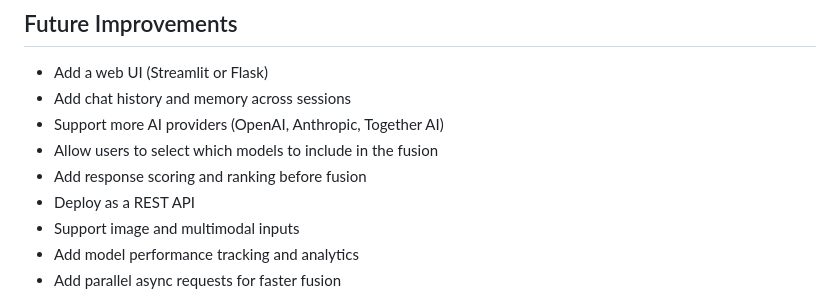
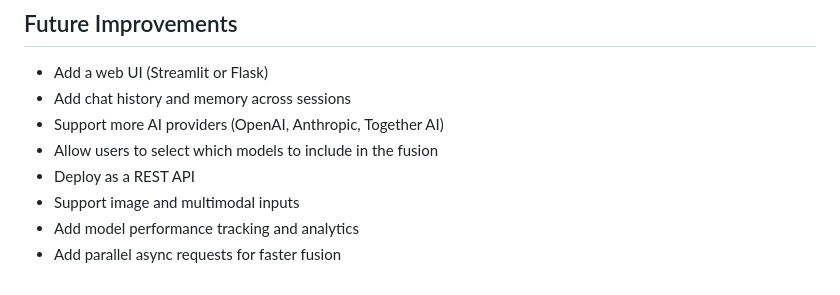
Before and after one commit to mosesamwoma/FusionAI, a Markdown page: README.md, the part around the change. Rendered like a GitHub page.

Commit message:
Remove response scoring and ranking feature from README.md

```diff
--- a/README.md
+++ b/README.md
@@ -110,7 +110,6 @@ and solving complex problems across various fields.
 - Add chat history and memory across sessions
 - Support more AI providers (OpenAI, Anthropic, Together AI)
 - Allow users to select which models to include in the fusion
-- Add response scoring and ranking before fusion
 - Deploy as a REST API
 - Support image and multimodal inputs
 - Add model performance tracking and analytics
```
